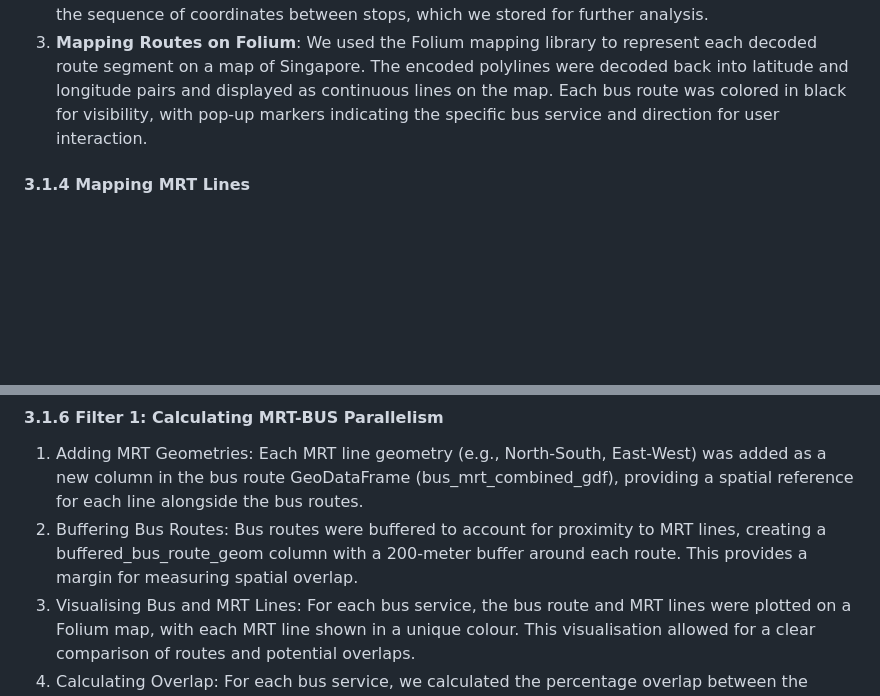
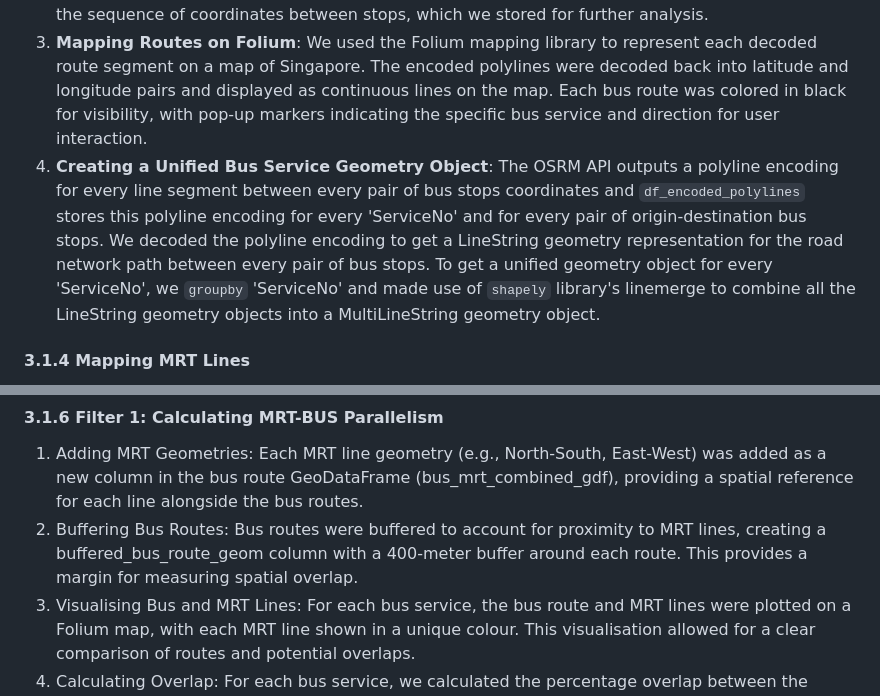
Before and after one commit to DSA4264/project, a Markdown page: technical_report.md, 2 parts joined by grey strips. GitHub-like rendering; blank space fills up the shorter version.

Commit message:
Updated technical report

```diff
--- a/technical_report.md
+++ b/technical_report.md
@@ -96,6 +96,7 @@ To map all bus routes available in Singapore, we utilized the Open Source Routin
 1. **Data Preparation and Grouping**: We began by grouping the dataset of bus routes by each unique ‘ServiceNo’ (bus service number) and ‘Direction’. To ensure that each route was traced in the correct sequence, the data was sorted by ‘StopSequence’, aligning each bus stop in the order the route follows.
 2. **Retrieving Route Segments Using OSRM**: For each pair of consecutive bus stops within a route, we issued an OSRM API query to retrieve the encoded polyline representing the road network path between the stops. The OSRM API provides a polyline encoding format that captures the sequence of coordinates between stops, which we stored for further analysis.
 3. **Mapping Routes on Folium**: We used the Folium mapping library to represent each decoded route segment on a map of Singapore. The encoded polylines were decoded back into latitude and longitude pairs and displayed as continuous lines on the map. Each bus route was colored in black for visibility, with pop-up markers indicating the specific bus service and direction for user interaction.
+4. **Creating a Unified Bus Service Geometry Object**: The OSRM API outputs a polyline encoding for every line segment between every pair of bus stops coordinates and `df_encoded_polylines` stores this polyline encoding for every 'ServiceNo' and for every pair of origin-destination bus stops. We decoded the polyline encoding to get a LineString geometry representation for the road network path between every pair of bus stops. To get a unified geometry object for every 'ServiceNo', we `groupby` 'ServiceNo' and made use of `shapely` library's linemerge to combine all the LineString geometry objects into a MultiLineString geometry object.
 
 #### 3.1.4 Mapping MRT Lines
 We processed MRT geospatial data from Singapore’s LTA Datamall to create unified geometry objects for each MRT line, allowing for analysis of route parallelism with bus lines. The steps involved were:
@@ -112,7 +113,7 @@ The MRT geometries were added to `df_bus_combined_geometry` alongside bus routes
 
 #### 3.1.6 Filter 1: Calculating MRT-BUS Parallelism
 1. Adding MRT Geometries: Each MRT line geometry (e.g., North-South, East-West) was added as a new column in the bus route GeoDataFrame (bus_mrt_combined_gdf), providing a spatial reference for each line alongside the bus routes.
-2. Buffering Bus Routes: Bus routes were buffered to account for proximity to MRT lines, creating a buffered_bus_route_geom column with a 200-meter buffer around each route. This provides a margin for measuring spatial overlap.
+2. Buffering Bus Routes: Bus routes were buffered to account for proximity to MRT lines, creating a buffered_bus_route_geom column with a 400-meter buffer around each route. This provides a margin for measuring spatial overlap.
 3. Visualising Bus and MRT Lines: For each bus service, the bus route and MRT lines were plotted on a Folium map, with each MRT line shown in a unique colour. This visualisation allowed for a clear comparison of routes and potential overlaps.
 4. Calculating Overlap: For each bus service, we calculated the percentage overlap between the buffered bus route and each MRT line geometry. This was done by computing the intersection area of each bus-MRT pair relative to the bus route’s buffered area.
 5. Storing Results: The calculated overlap percentages were stored in a new DataFrame, allowing for further analysis of how closely bus routes parallel MRT lines across Singapore’s transport network.
```
